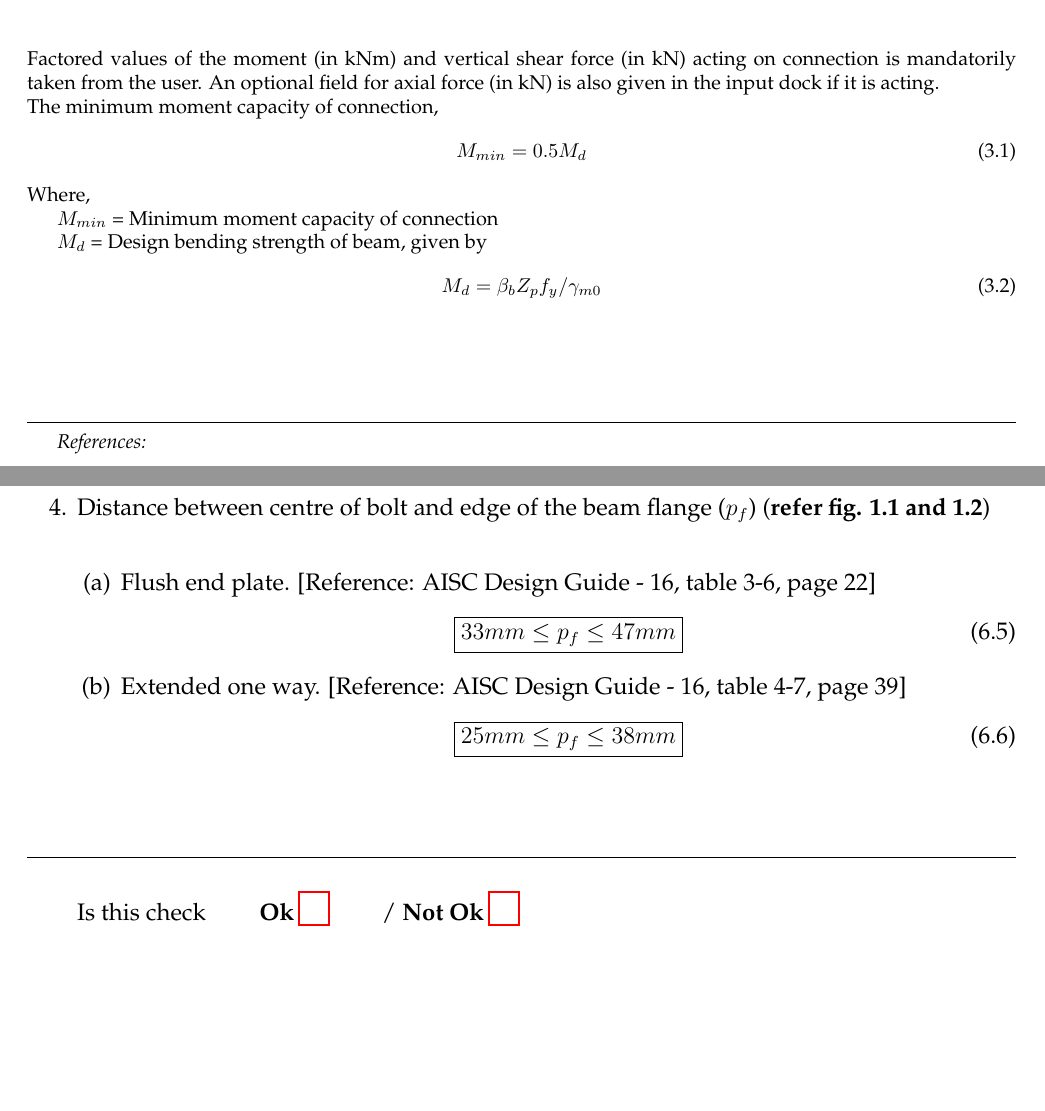
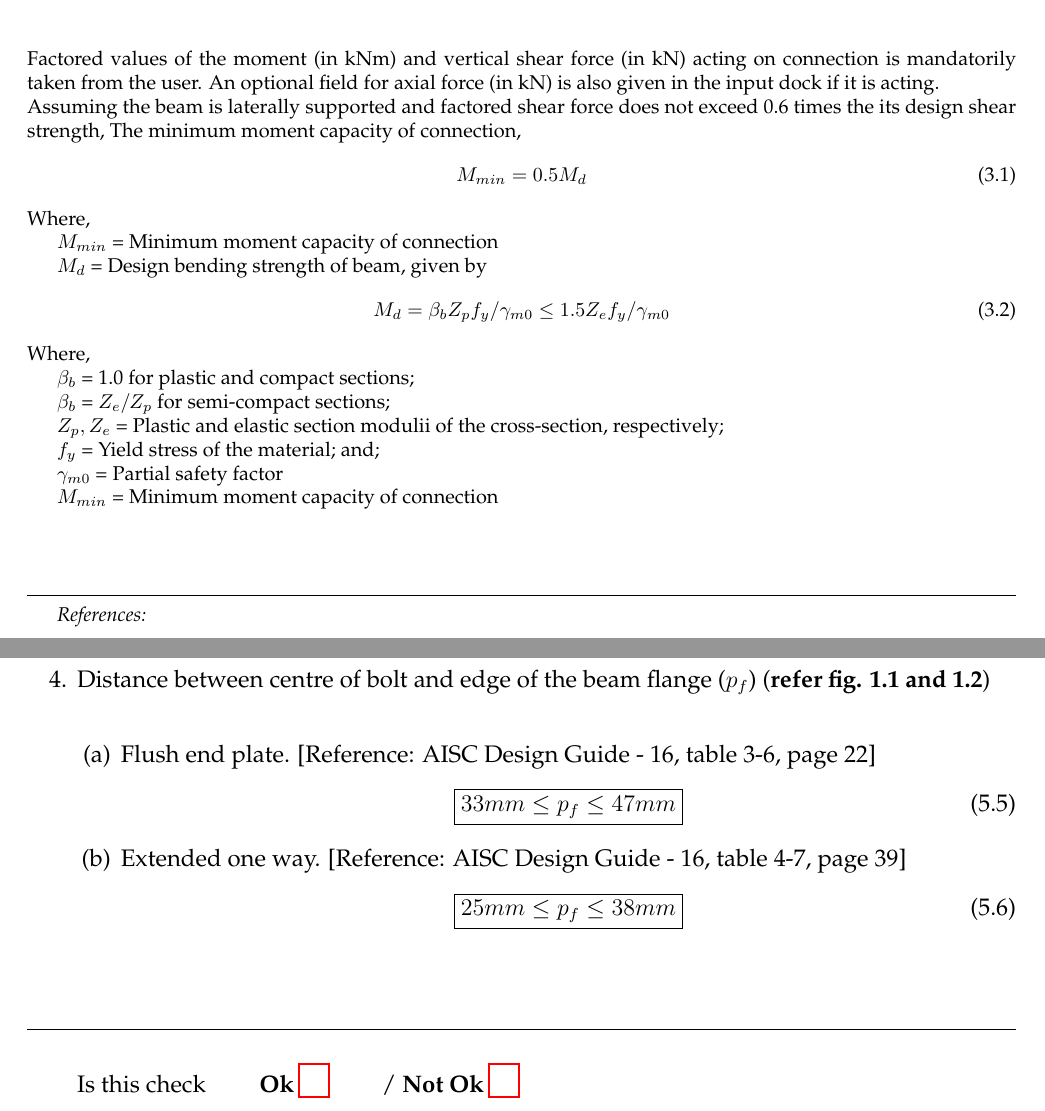
Before and after one commit to ajmalbabums/ddcl_endplate, a LaTeX document (ddcl_bcepmc.tex): two parts of pages 10 and 15 of 18, joined at a grey line, cut so that both start at the same text, the shorter picture padded with empty space. Compiled offline with pdfLaTeX.

Commit message:
feat: Check for factored loads

```diff
--- a/ddcl_bcepmc.tex
+++ b/ddcl_bcepmc.tex
@@ -224,6 +224,7 @@ The column, beam and end plate are supposed to have the same strengths following
 \chapter{Factored loads}
 %
 Factored values of the moment (in kNm) and vertical shear force  (in kN) acting on connection is mandatorily taken from the user. An optional field for axial force (in kN) is also given in the input dock if it is acting.\\
+Assuming the beam is laterally supported and factored shear force does not exceed 0.6 times the its design shear strength,
 The minimum moment capacity of connection,
 \begin{equation}\label{eq:cl_10.7b, IS 800}
 	M_{min} = 0.5 M_d
@@ -232,8 +233,18 @@ Where, \\
 \indent $M_{min}$ = Minimum moment capacity of connection \\
 \indent $M_d$ = Design bending strength of beam, given by
 \begin{equation} \label{eq:cl_8.2.1.2a, IS 800}
-M_d = \beta_b Z_p f_y / \gamma_{m0}
+M_d = \beta_b Z_p f_y / \gamma_{m0} \le 1.5 Z_e f_y / \gamma_{m0}
 \end{equation}
+Where, \\
+\indent $\beta_b$ = 1.0 for plastic and compact sections;\\
+\indent $\beta_b$ = $Z_e/Z_p$ for semi-compact sections;\\
+\indent $Z_p, Z_e$ = Plastic and elastic section modulii of the cross-section, respectively; \\
+\indent $f_y$ = Yield stress of the material; and;\\
+\indent $\gamma_{m0}$ = Partial safety factor \\
+\indent $M_{min}$ = Minimum moment capacity of connection
+
+
+
 \checkrefernces
 \begin{enumerate}
 	\item cl. 10.7, IS 800:2007 \eqref{eq:cl_10.7b, IS 800}
```
Also changed, not shown: ddcl_bcepmc.tex (7 more changed lines).
